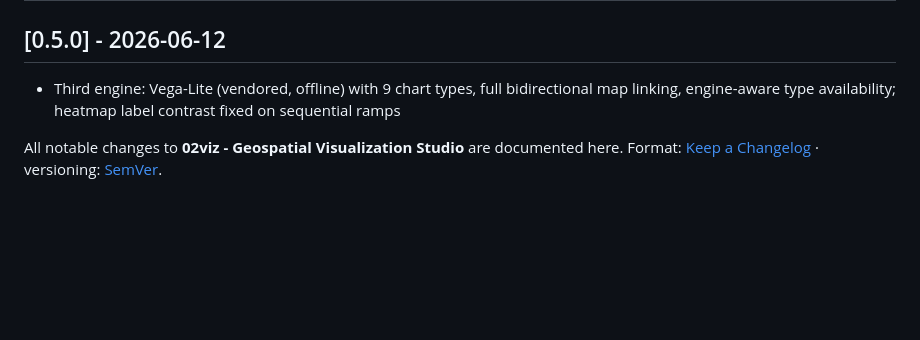
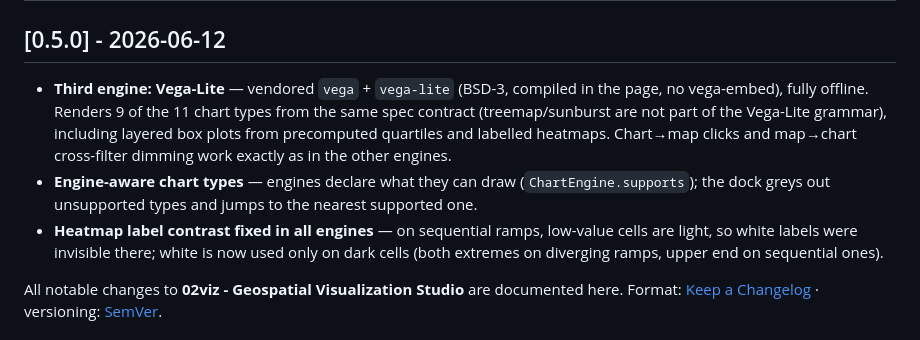
Before and after one commit to YusufEminoglu/zero2viz, a Markdown page: CHANGELOG.md, the part around the change. Drawn GitHub-style; blank space fills up the shorter version.

Commit message:
Tidy changelog after release stub

```diff
--- a/CHANGELOG.md
+++ b/CHANGELOG.md
@@ -2,7 +2,9 @@
 
 ## [0.5.0] - 2026-06-12
 
-- Third engine: Vega-Lite (vendored, offline) with 9 chart types, full bidirectional map linking, engine-aware type availability; heatmap label contrast fixed on sequential ramps
+- **Third engine: Vega-Lite** — vendored `vega` + `vega-lite` (BSD-3, compiled in the page, no vega-embed), fully offline. Renders 9 of the 11 chart types from the same spec contract (treemap/sunburst are not part of the Vega-Lite grammar), including layered box plots from precomputed quartiles and labelled heatmaps. Chart→map clicks and map→chart cross-filter dimming work exactly as in the other engines.
+- **Engine-aware chart types** — engines declare what they can draw (`ChartEngine.supports`); the dock greys out unsupported types and jumps to the nearest supported one.
+- **Heatmap label contrast fixed in all engines** — on sequential ramps, low-value cells are light, so white labels were invisible there; white is now used only on dark cells (both extremes on diverging ramps, upper end on sequential ones).
 
 All notable changes to **02viz - Geospatial Visualization Studio** are documented here.
 Format: [Keep a Changelog](https://keepachangelog.com/en/1.1.0/) · versioning: [SemVer](https://semver.org/).
```
